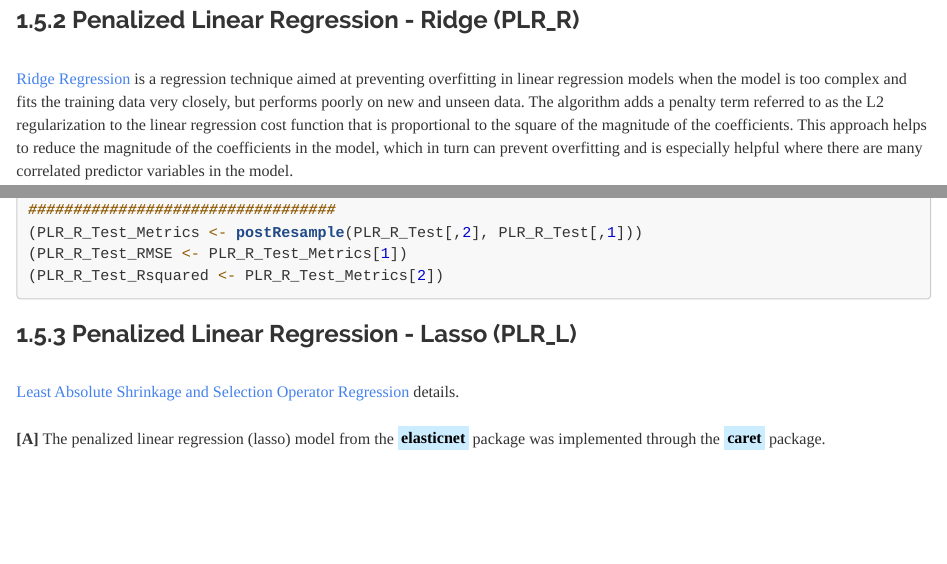
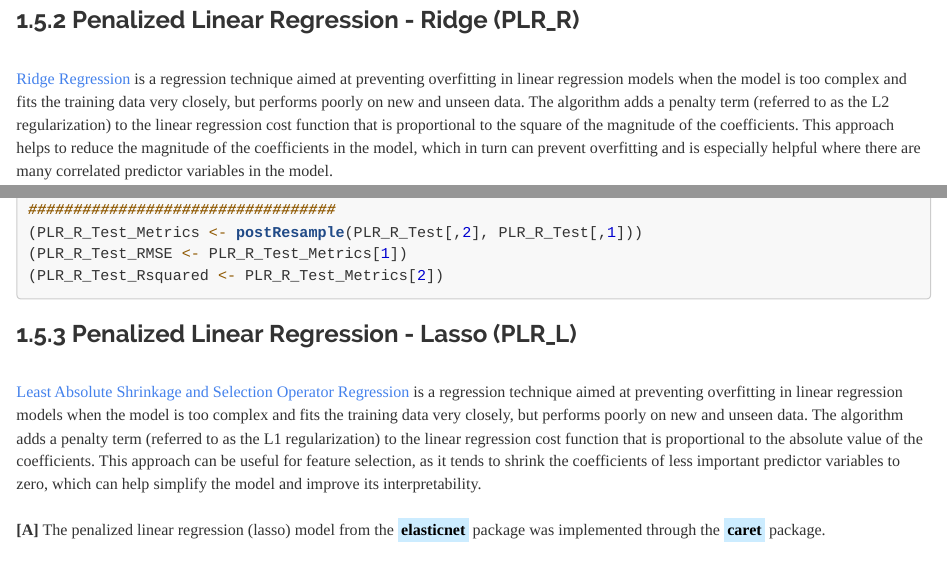
Before and after one commit to JohnPaulinePineda/Portfolio_Project_9, an R Markdown document (docs/index.Rmd): the page in a window 1100 px wide, from 6760 px down, and a second part further down, joined at a grey line. Rendered offline with R 4.5, knitr and Pandoc, with nearby package versions; the code chunks are not run, so their results and figures are left out; a font, style sheet, LaTeX package, included part or bibliography that could not be used is replaced or left out.

Commit message:
Formulated the HTML and RMD files
Formulated the HTML and RMD files

```diff
--- a/docs/index.Rmd
+++ b/docs/index.Rmd
@@ -1262,7 +1262,7 @@ PLR_R_Test
 
 ###  1.5.3 Penalized Linear Regression - Lasso (PLR_L)
 |
-| [Least Absolute Shrinkage and Selection Operator Regression](https://rss.onlinelibrary.wiley.com/doi/abs/10.1111/j.2517-6161.1996.tb02080.x) details.
+| [Least Absolute Shrinkage and Selection Operator Regression](https://rss.onlinelibrary.wiley.com/doi/abs/10.1111/j.2517-6161.1996.tb02080.x) is a regression technique aimed at preventing overfitting in linear regression models when the model is too complex and fits the training data very closely, but performs poorly on new and unseen data. The algorithm adds a penalty term (referred to as the L1 regularization) to the linear regression cost function that is proportional to the absolute value of the coefficients. This approach can be useful for feature selection, as it tends to shrink the coefficients of less important predictor variables to zero, which can help simplify the model and improve its interpretability.
 |
 | **[A]** The penalized linear regression (lasso) model from the  <mark style="background-color: #CCECFF">**elasticnet**</mark> package was implemented through the <mark style="background-color: #CCECFF">**caret**</mark> package.
 |
```
Also changed, not shown: docs/index.Rmd (2 more changed lines).
